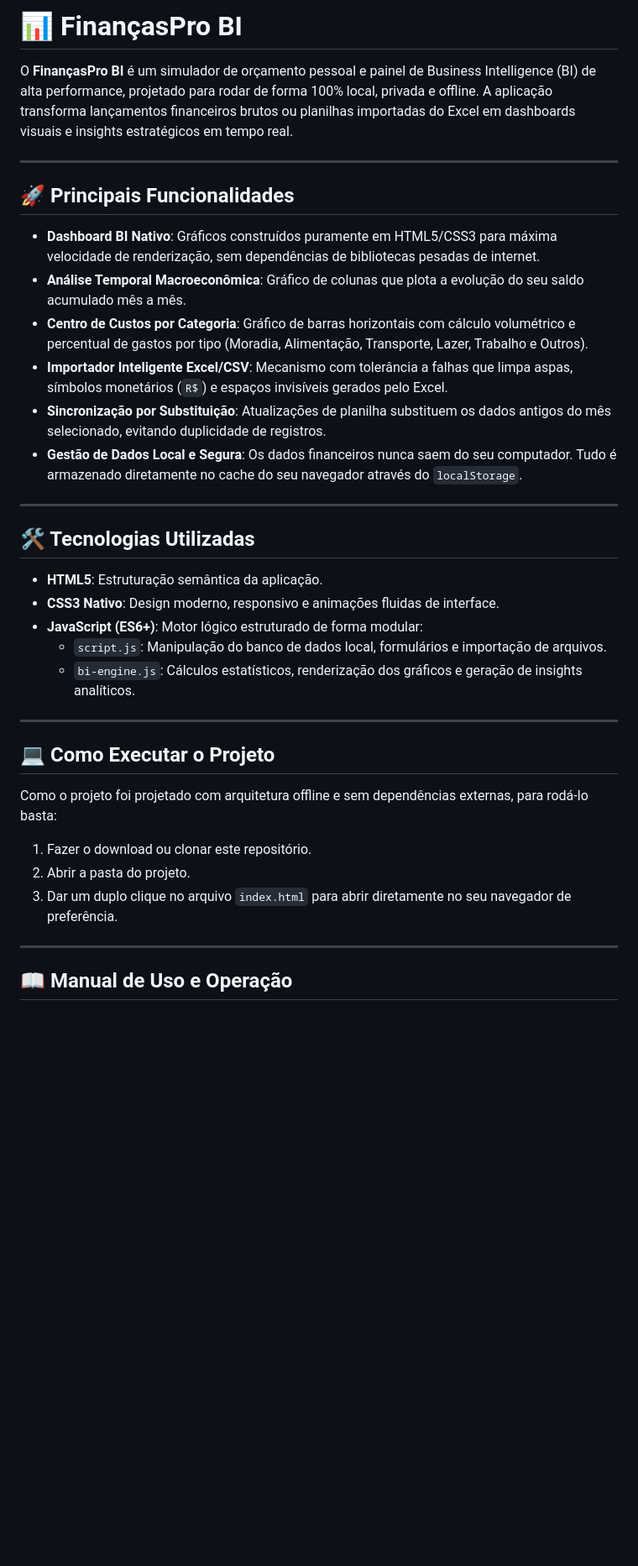
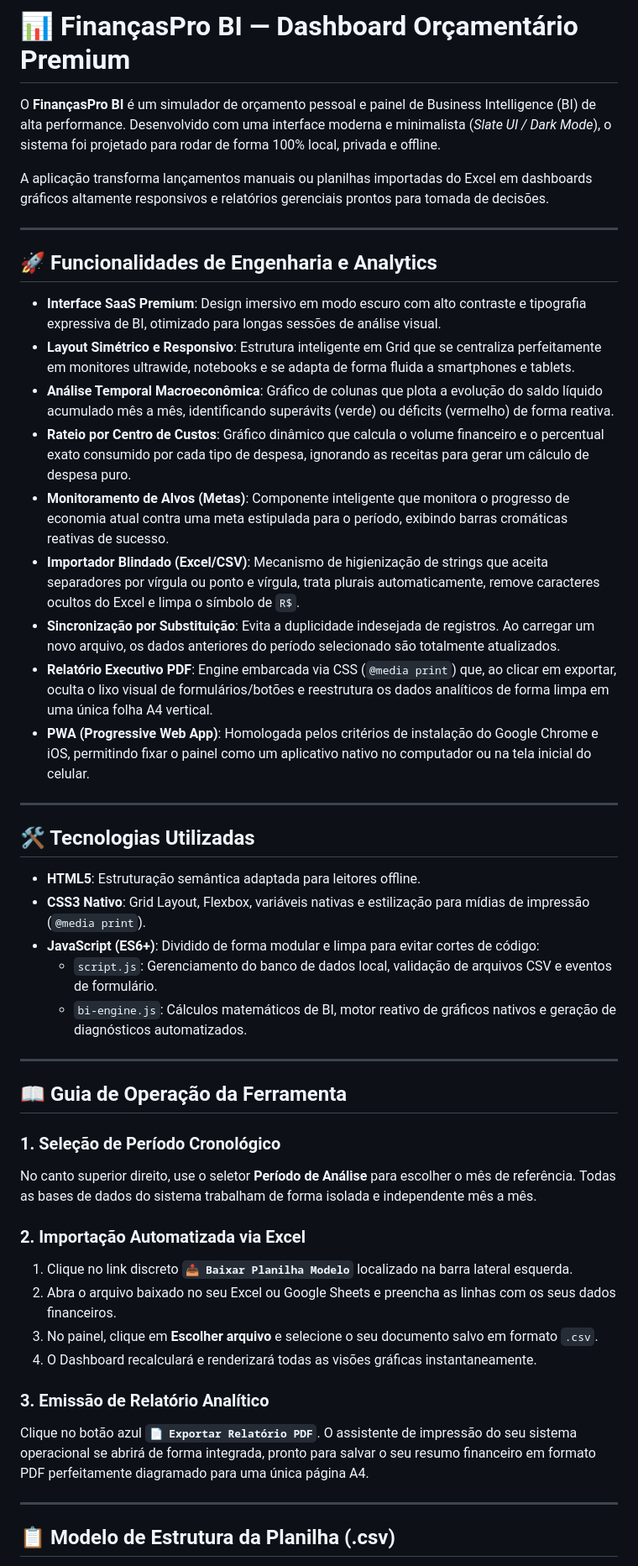
Before and after one commit to turlang/orcamento-pessoal, a Markdown page: README.md, the part around one of its changes. Shown at 84% size. Rendered like a GitHub page; blank space fills up the shorter version.

```diff
--- a/README.md
+++ b/README.md
@@ -1,39 +1,50 @@
-# 📊 FinançasPro BI
+# 📊 FinançasPro BI — Dashboard Orçamentário Premium
 
-O **FinançasPro BI** é um simulador de orçamento pessoal e painel de Business Intelligence (BI) de alta performance, projetado para rodar de forma 100% local, privada e offline. A aplicação transforma lançamentos financeiros brutos ou planilhas importadas do Excel em dashboards visuais e insights estratégicos em tempo real.
+O **FinançasPro BI** é um simulador de orçamento pessoal e painel de Business Intelligence (BI) de alta performance. Desenvolvido com uma interface moderna e minimalista (*Slate UI / Dark Mode*), o sistema foi projetado para rodar de forma 100% local, privada e offline.
+
+A aplicação transforma lançamentos manuais ou planilhas importadas do Excel em dashboards gráficos altamente responsivos e relatórios gerenciais prontos para tomada de decisões.
 
 ---
 
-## 🚀 Principais Funcionalidades
+## 🚀 Funcionalidades de Engenharia e Analytics
 
-- **Dashboard BI Nativo**: Gráficos construídos puramente em HTML5/CSS3 para máxima velocidade de renderização, sem dependências de bibliotecas pesadas de internet.
-- **Análise Temporal Macroeconômica**: Gráfico de colunas que plota a evolução do seu saldo acumulado mês a mês.
-- **Centro de Custos por Categoria**: Gráfico de barras horizontais com cálculo volumétrico e percentual de gastos por tipo (Moradia, Alimentação, Transporte, Lazer, Trabalho e Outros).
-- **Importador Inteligente Excel/CSV**: Mecanismo com tolerância a falhas que limpa aspas, símbolos monetários (`R$`) e espaços invisíveis gerados pelo Excel.
-- **Sincronização por Substituição**: Atualizações de planilha substituem os dados antigos do mês selecionado, evitando duplicidade de registros.
-- **Gestão de Dados Local e Segura**: Os dados financeiros nunca saem do seu computador. Tudo é armazenado diretamente no cache do seu navegador através do `localStorage`.
+- **Interface SaaS Premium**: Design imersivo em modo escuro com alto contraste e tipografia expressiva de BI, otimizado para longas sessões de análise visual.
+- **Layout Simétrico e Responsivo**: Estrutura inteligente em Grid que se centraliza perfeitamente em monitores ultrawide, notebooks e se adapta de forma fluida a smartphones e tablets.
+- **Análise Temporal Macroeconômica**: Gráfico de colunas que plota a evolução do saldo líquido acumulado mês a mês, identificando superávits (verde) ou déficits (vermelho) de forma reativa.
+- **Rateio por Centro de Custos**: Gráfico dinâmico que calcula o volume financeiro e o percentual exato consumido por cada tipo de despesa, ignorando as receitas para gerar um cálculo de despesa puro.
+- **Monitoramento de Alvos (Metas)**: Componente inteligente que monitora o progresso de economia atual contra uma meta estipulada para o período, exibindo barras cromáticas reativas de sucesso.
+- **Importador Blindado (Excel/CSV)**: Mecanismo de higienização de strings que aceita separadores por vírgula ou ponto e vírgula, trata plurais automaticamente, remove caracteres ocultos do Excel e limpa o símbolo de `R$`.
+- **Sincronização por Substituição**: Evita a duplicidade indesejada de registros. Ao carregar um novo arquivo, os dados anteriores do período selecionado são totalmente atualizados.
+- **Relatório Executivo PDF**: Engine embarcada via CSS (`@media print`) que, ao clicar em exportar, oculta o lixo visual de formulários/botões e reestrutura os dados analíticos de forma limpa em uma única folha A4 vertical.
+- **PWA (Progressive Web App)**: Homologada pelos critérios de instalação do Google Chrome e iOS, permitindo fixar o painel como um aplicativo nativo no computador ou na tela inicial do celular.
 
 ---
 
 ## 🛠️ Tecnologias Utilizadas
 
-- **HTML5**: Estruturação semântica da aplicação.
-- **CSS3 Nativo**: Design moderno, responsivo e animações fluidas de interface.
-- **JavaScript (ES6+)**: Motor lógico estruturado de forma modular:
-  - `script.js`: Manipulação do banco de dados local, formulários e importação de arquivos.
-  - `bi-engine.js`: Cálculos estatísticos, renderização dos gráficos e geração de insights analíticos.
+- **HTML5**: Estruturação semântica adaptada para leitores offline.
+- **CSS3 Nativo**: Grid Layout, Flexbox, variáveis nativas e estilização para mídias de impressão (`@media print`).
+- **JavaScript (ES6+)**: Dividido de forma modular e limpa para evitar cortes de código:
+  - `script.js`: Gerenciamento do banco de dados local, validação de arquivos CSV e eventos de formulário.
+  - `bi-engine.js`: Cálculos matemáticos de BI, motor reativo de gráficos nativos e geração de diagnósticos automatizados.
 
 ---
 
-## 💻 Como Executar o Projeto
+## 📖 Guia de Operação da Ferramenta
 
-Como o projeto foi projetado com arquitetura offline e sem dependências externas, para rodá-lo basta:
+### 1. Seleção de Período Cronológico
+No canto superior direito, use o seletor **Período de Análise** para escolher o mês de referência. Todas as bases de dados do sistema trabalham de forma isolada e independente mês a mês.
 
-1. Fazer o download ou clonar este repositório.
-2. Abrir a pasta do projeto.
-3. Dar um duplo clique no arquivo `index.html` para abrir diretamente no seu navegador de preferência.
+### 2. Importação Automatizada via Excel
+1. Clique no link discreto **`📥 Baixar Planilha Modelo`** localizado na barra lateral esquerda.
+2. Abra o arquivo baixado no seu Excel ou Google Sheets e preencha as linhas com os seus dados financeiros.
+3. No painel, clique em **Escolher arquivo** e selecione o seu documento salvo em formato `.csv`.
+4. O Dashboard recalculará e renderizará todas as visões gráficas instantaneamente.
+
+### 3. Emissão de Relatório Analítico
+Clique no botão azul **`📄 Exportar Relatório PDF`**. O assistente de impressão do seu sistema operacional se abrirá de forma integrada, pronto para salvar o seu resumo financeiro em formato PDF perfeitamente diagramado para uma única página A4.
 
 ---
 
-## 📖 Manual de Uso e Operação
+## 📋 Modelo de Estrutura da Planilha (.csv)
 
```
Also changed, not shown: other parts of README.md (+12 -36 lines).
